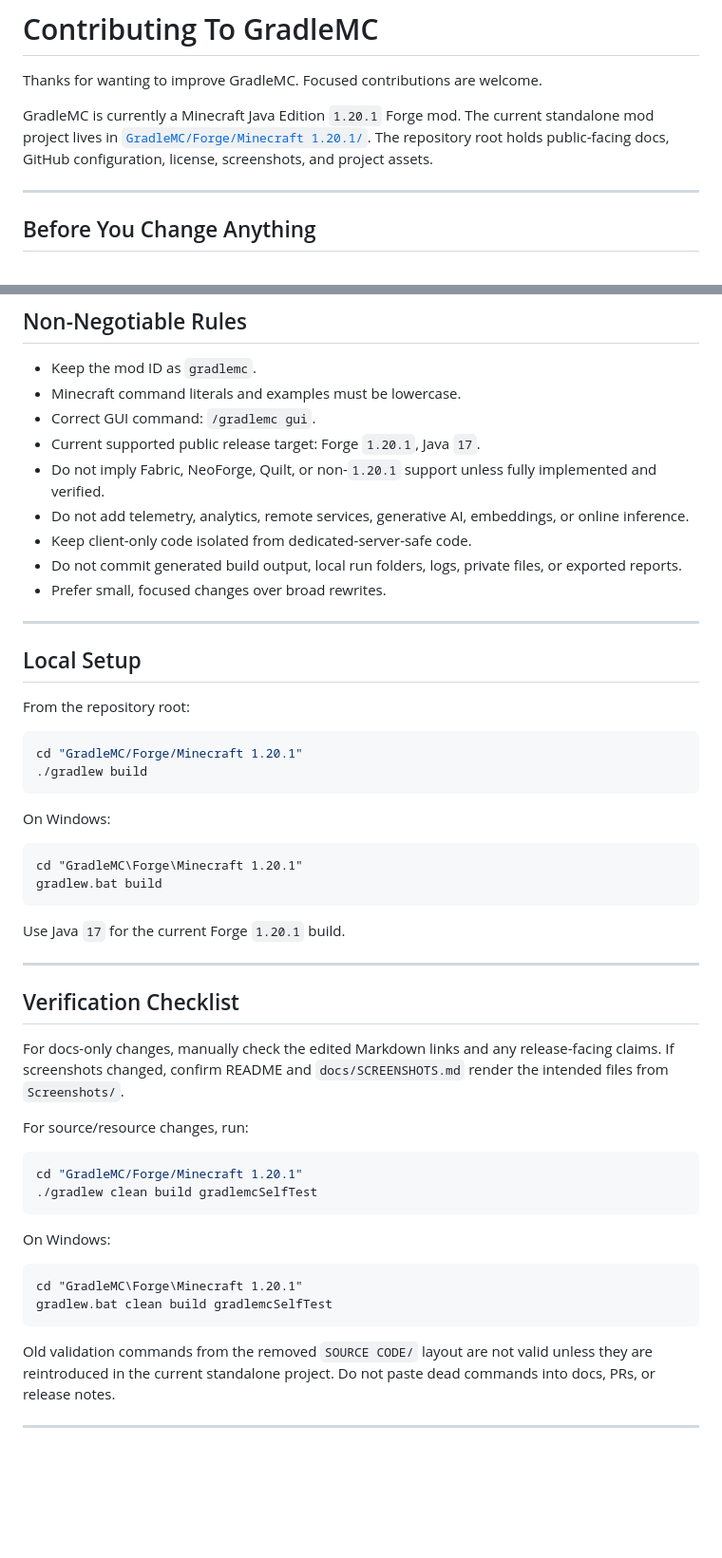
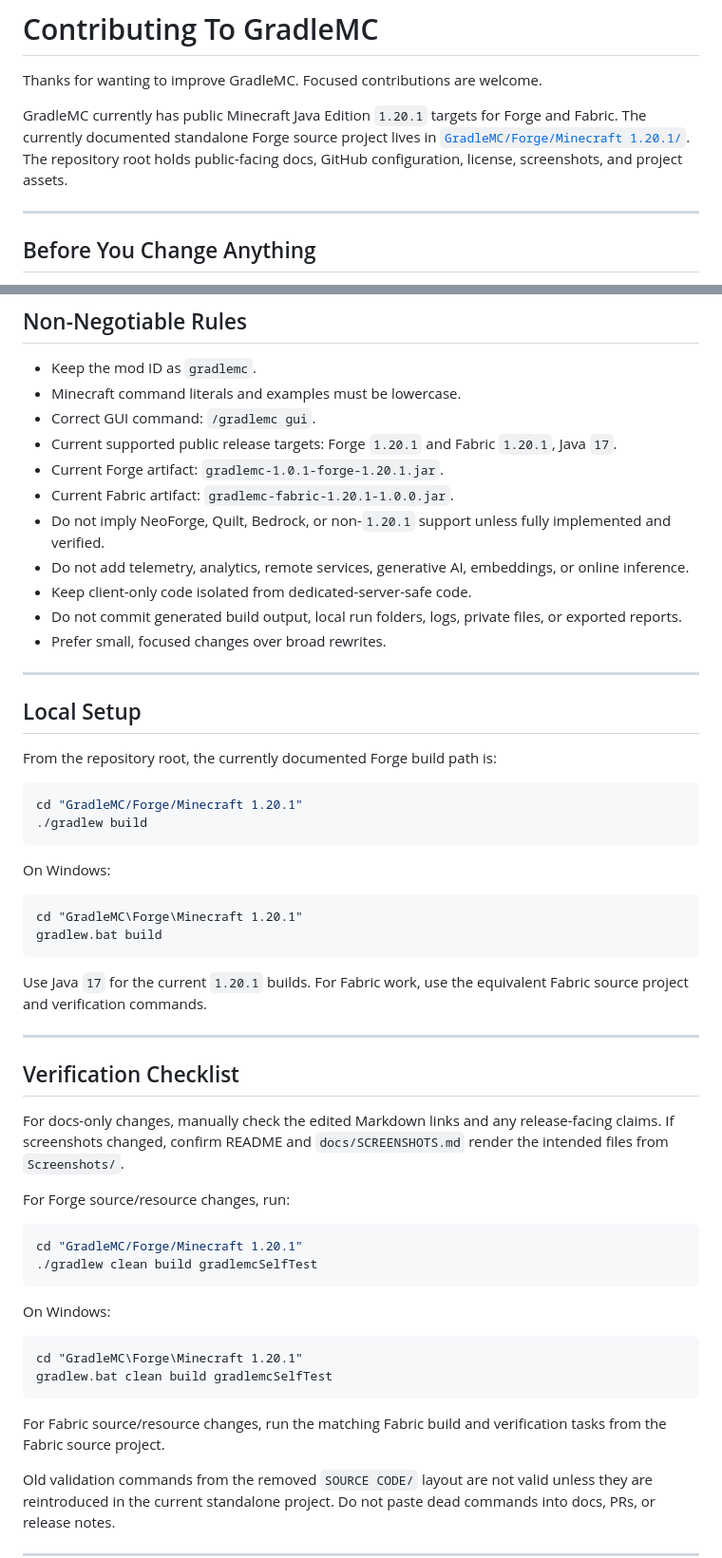
Before and after one commit to SoumyajitXD/GradleMC, a Markdown page: CONTRIBUTING.md, 2 parts joined by grey strips. Shown at 95% size. Rendered like a GitHub page; blank space fills up the shorter version.

Commit message:
docs: update contribution guide for Fabric release

````diff
--- a/CONTRIBUTING.md
+++ b/CONTRIBUTING.md
@@ -2,7 +2,7 @@
 
 Thanks for wanting to improve GradleMC. Focused contributions are welcome.
 
-GradleMC is currently a Minecraft Java Edition `1.20.1` Forge mod. The current standalone mod project lives in [`GradleMC/Forge/Minecraft 1.20.1/`](GradleMC/Forge/Minecraft%201.20.1/). The repository root holds public-facing docs, GitHub configuration, license, screenshots, and project assets.
+GradleMC currently has public Minecraft Java Edition `1.20.1` targets for Forge and Fabric. The currently documented standalone Forge source project lives in [`GradleMC/Forge/Minecraft 1.20.1/`](GradleMC/Forge/Minecraft%201.20.1/). The repository root holds public-facing docs, GitHub configuration, license, screenshots, and project assets.
 
 ---
 
@@ -24,8 +24,10 @@ Unsupported ports are roadmap entries until the code, build, runtime checks, doc
 - Keep the mod ID as `gradlemc`.
 - Minecraft command literals and examples must be lowercase.
 - Correct GUI command: `/gradlemc gui`.
-- Current supported public release target: Forge `1.20.1`, Java `17`.
-- Do not imply Fabric, NeoForge, Quilt, or non-`1.20.1` support unless fully implemented and verified.
+- Current supported public release targets: Forge `1.20.1` and Fabric `1.20.1`, Java `17`.
+- Current Forge artifact: `gradlemc-1.0.1-forge-1.20.1.jar`.
+- Current Fabric artifact: `gradlemc-fabric-1.20.1-1.0.0.jar`.
+- Do not imply NeoForge, Quilt, Bedrock, or non-`1.20.1` support unless fully implemented and verified.
 - Do not add telemetry, analytics, remote services, generative AI, embeddings, or online inference.
 - Keep client-only code isolated from dedicated-server-safe code.
 - Do not commit generated build output, local run folders, logs, private files, or exported reports.
@@ -35,7 +37,7 @@ Unsupported ports are roadmap entries until the code, build, runtime checks, doc
 
 ## Local Setup
 
-From the repository root:
+From the repository root, the currently documented Forge build path is:
 
 ```sh
 cd "GradleMC/Forge/Minecraft 1.20.1"
@@ -49,7 +51,7 @@ cd "GradleMC\Forge\Minecraft 1.20.1"
 gradlew.bat build
 ```
 
-Use Java `17` for the current Forge `1.20.1` build.
+Use Java `17` for the current `1.20.1` builds. For Fabric work, use the equivalent Fabric source project and verification commands.
 
 ---
 
@@ -57,7 +59,7 @@ Use Java `17` for the current Forge `1.20.1` build.
 
 For docs-only changes, manually check the edited Markdown links and any release-facing claims. If screenshots changed, confirm README and `docs/SCREENSHOTS.md` render the intended files from `Screenshots/`.
 
-For source/resource changes, run:
+For Forge source/resource changes, run:
 
 ```sh
 cd "GradleMC/Forge/Minecraft 1.20.1"
@@ -70,6 +72,8 @@ On Windows:
 cd "GradleMC\Forge\Minecraft 1.20.1"
 gradlew.bat clean build gradlemcSelfTest
 ```
+
+For Fabric source/resource changes, run the matching Fabric build and verification tasks from the Fabric source project.
 
 Old validation commands from the removed `SOURCE CODE/` layout are not valid unless they are reintroduced in the current standalone project. Do not paste dead commands into docs, PRs, or release notes.
 
````
Also changed, not shown: other parts of CONTRIBUTING.md (+3 -2 lines).
